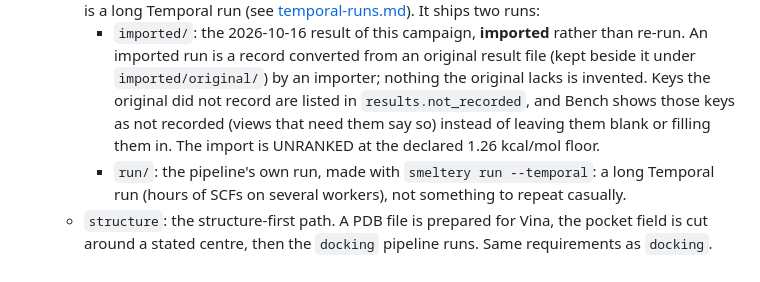
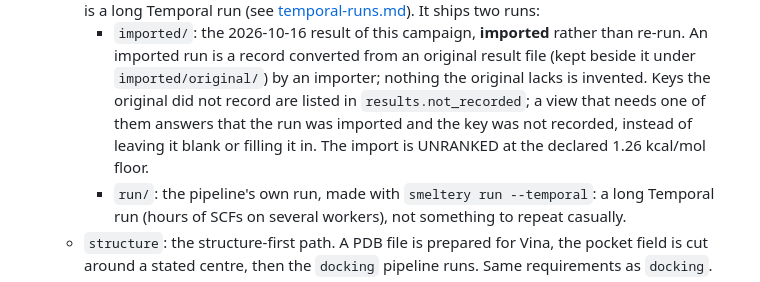
Before and after one commit to mgoldey/smeltery, a Markdown page: docs/bench.md, the part around the change. GitHub-like rendering.

Commit message:
docs: say exactly what Bench does with an imported run's unrecorded keys
Co-Authored-By: Claude Opus 5.5 <noreply@anthropic.com>

```diff
--- a/docs/bench.md
+++ b/docs/bench.md
@@ -61,8 +61,8 @@ A pipeline starts in one of three ways. Names are lower case letters, digits, `-
     - `imported/`: the 2026-10-16 result of this campaign, **imported** rather than re-run. An
       imported run is a record converted from an original result file (kept beside it under
       `imported/original/`) by an importer; nothing the original lacks is invented. Keys the original
-      did not record are listed in `results.not_recorded`, and Bench shows those keys as not recorded
-      (views that need them say so) instead of leaving them blank or filling them in. The import is
+      did not record are listed in `results.not_recorded`; a view that needs one of them answers that
+      the run was imported and the key was not recorded, instead of leaving it blank or filling it in. The import is
       UNRANKED at the declared 1.26 kcal/mol floor.
     - `run/`: the pipeline's own run, made with `smeltery run --temporal`: a long Temporal run (hours
       of SCFs on several workers), not something to repeat casually.
```
